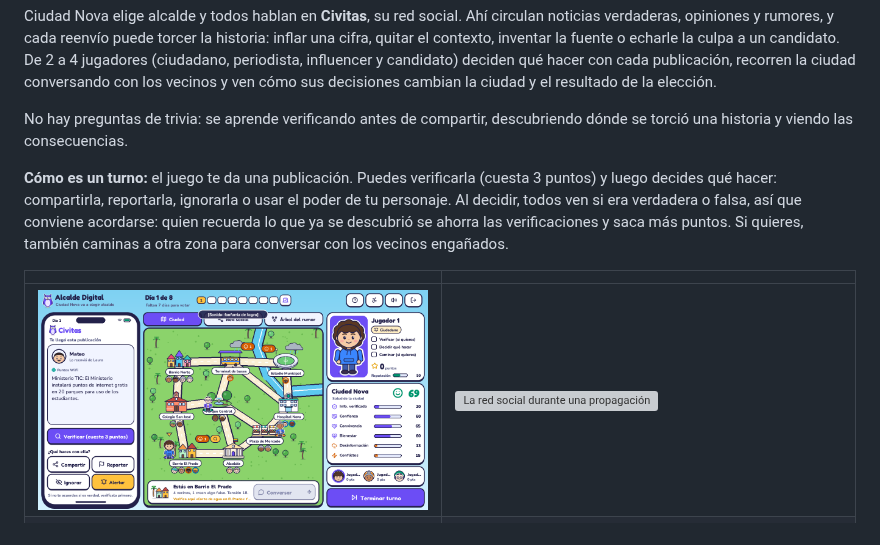
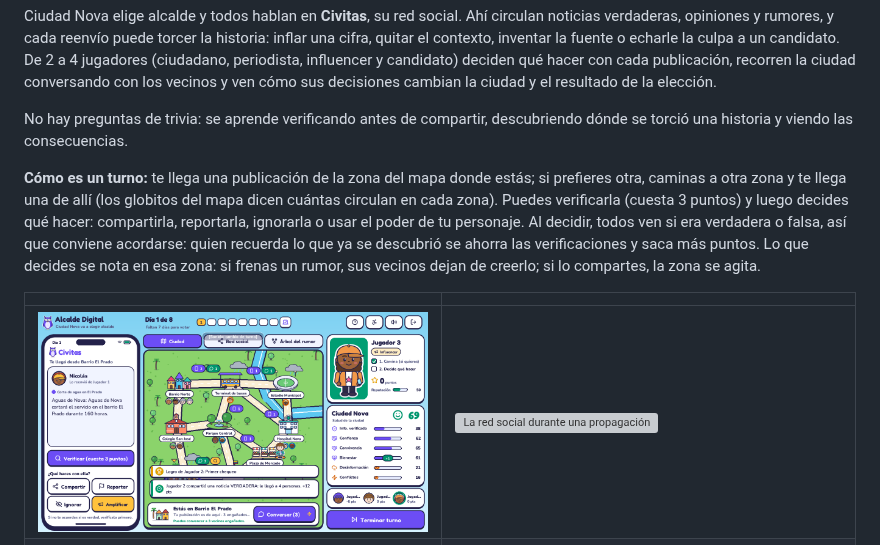
Before and after one commit to charlie1728/Laboratorio-1-alcalde-digital, a Markdown page: README.md, the part around the change. GitHub-like rendering; pictures changed too: docs/img/v2/mapa.png; grey boxes are pictures that could not be loaded.

```diff
--- a/README.md
+++ b/README.md
@@ -9,7 +9,7 @@ Ciudad Nova elige alcalde y todos hablan en **Civitas**, su red social. Ahí cir
 
 No hay preguntas de trivia: se aprende verificando antes de compartir, descubriendo dónde se torció una historia y viendo las consecuencias.
 
-**Cómo es un turno:** el juego te da una publicación. Puedes verificarla (cuesta 3 puntos) y luego decides qué hacer: compartirla, reportarla, ignorarla o usar el poder de tu personaje. Al decidir, todos ven si era verdadera o falsa, así que conviene acordarse: quien recuerda lo que ya se descubrió se ahorra las verificaciones y saca más puntos. Si quieres, también caminas a otra zona para conversar con los vecinos engañados.
+**Cómo es un turno:** te llega una publicación de la zona del mapa donde estás; si prefieres otra, caminas a otra zona y te llega una de allí (los globitos del mapa dicen cuántas circulan en cada zona). Puedes verificarla (cuesta 3 puntos) y luego decides qué hacer: compartirla, reportarla, ignorarla o usar el poder de tu personaje. Al decidir, todos ven si era verdadera o falsa, así que conviene acordarse: quien recuerda lo que ya se descubrió se ahorra las verificaciones y saca más puntos. Lo que decides se nota en esa zona: si frenas un rumor, sus vecinos dejan de creerlo; si lo compartes, la zona se agita.
 
 | | |
 |---|---|
```
Also changed, not shown: docs/ENTREGA_2.md (+3 -1 lines), docs/ENTREGA_FINAL.md (+1 -1 lines), docs/img/v2/guia.png, 7 other files.
